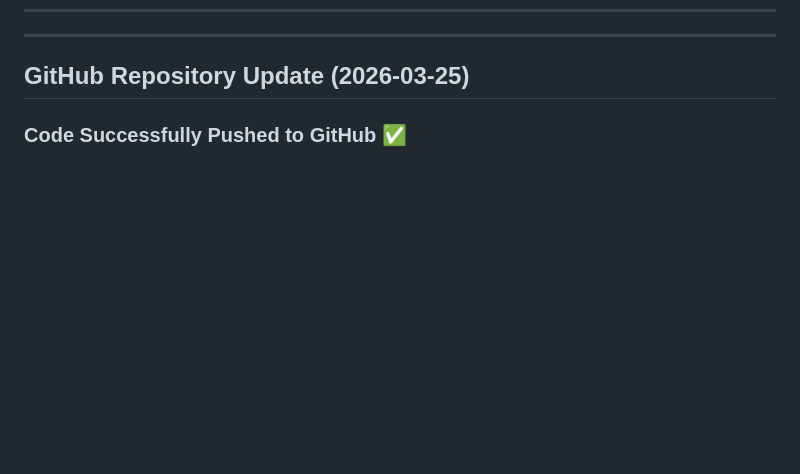
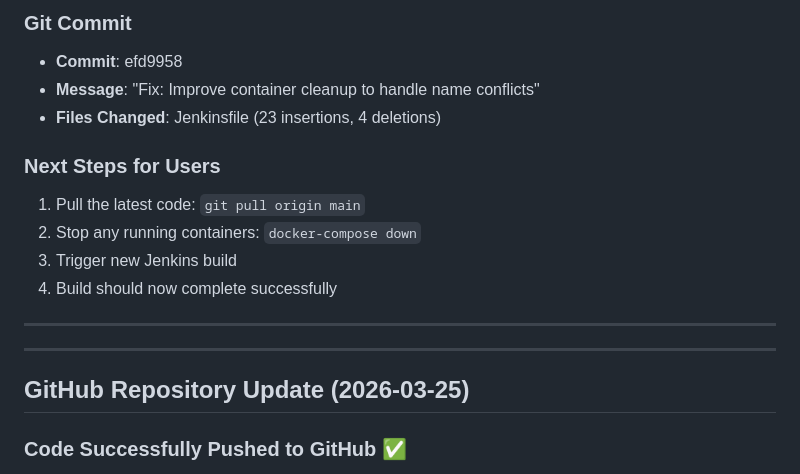
Before and after one commit to Baiju-R/library-devops-project, a Markdown page: info.md, the part around one of its changes. Drawn GitHub-style; blank space fills up the shorter version.

```diff
--- a/info.md
+++ b/info.md
@@ -226,3 +296,16 @@ Implemented complete CI/CD pipeline using Jenkins for automated building, testin
+### Git Commit
+- **Commit**: efd9958
+- **Message**: "Fix: Improve container cleanup to handle name conflicts"
+- **Files Changed**: Jenkinsfile (23 insertions, 4 deletions)
+
+### Next Steps for Users
+1. Pull the latest code: `git pull origin main`
+2. Stop any running containers: `docker-compose down`
+3. Trigger new Jenkins build
+4. Build should now complete successfully
+
+---
+
 ---
 
 ## GitHub Repository Update (2026-03-25)
```
Also changed, not shown: other parts of info.md (+70 -0 lines).
